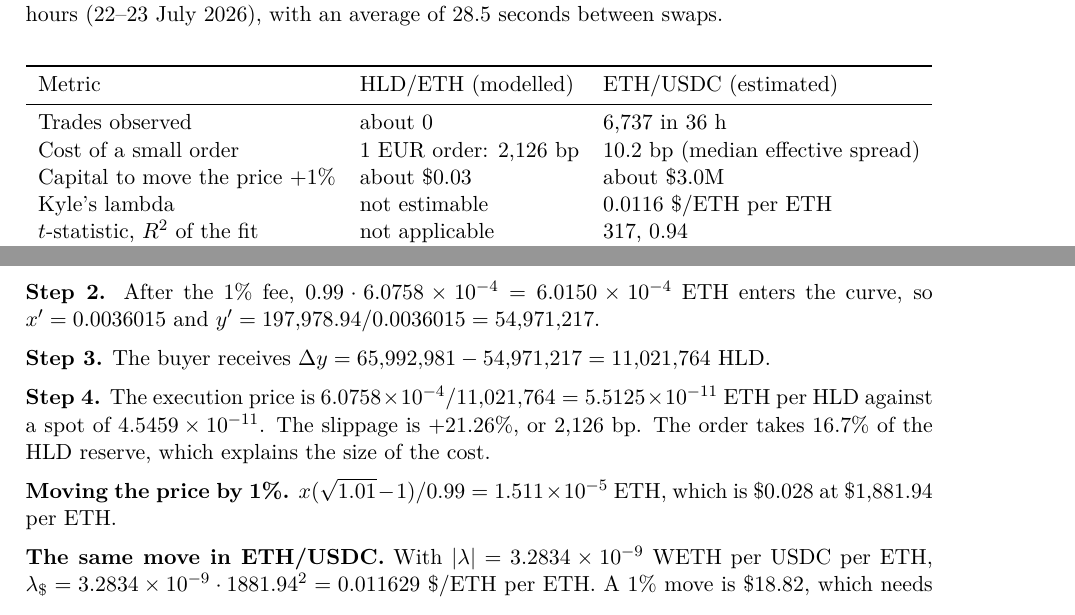
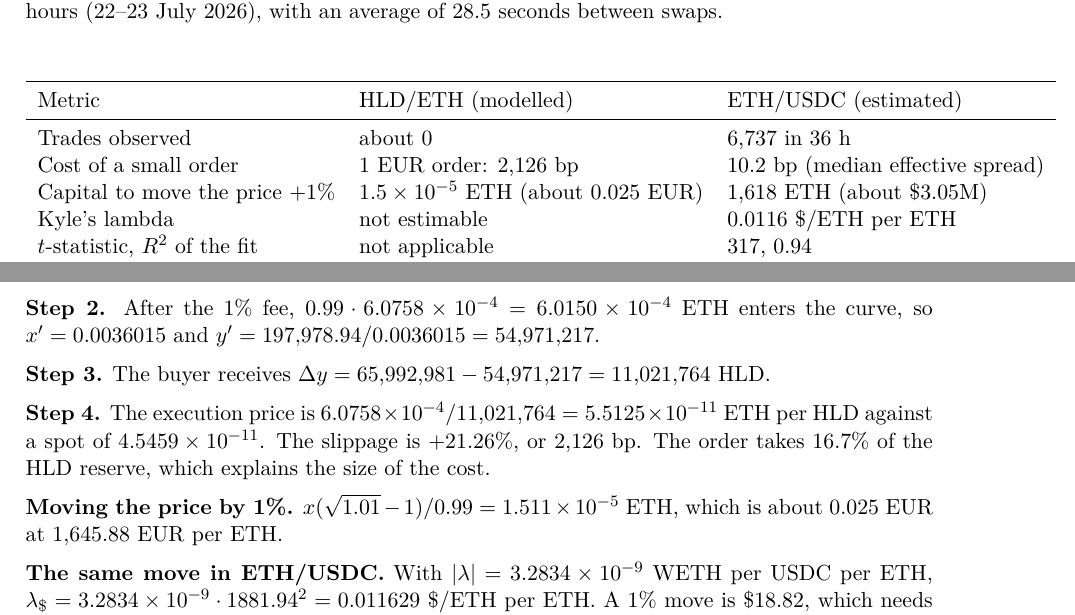
Before and after one commit to gianni04/on-chain-market-microstructure, a LaTeX document (note/on-chain-market-microstructure.tex): two parts of pages 2 and 3 of 3, joined at a grey line, cut so that both start at the same text. Compiled offline with pdfLaTeX.

Commit message:
Fix numbers in README and notes
The HLD price in the notebook conclusion was 1000 times too high: the
pool gives 7.48e-8 EUR per HLD, not 0.000075 EUR. The README pool value
of about 10 was in EUR, not dollars. The "several $M" ETH/USDC liquidity
had no source and is now marked as not measured. The worked example
mixed EUR and USD: the 1% move is now shown in ETH (1,618 ETH for
ETH/USDC against 1.5e-5 ETH for HLD) with each conversion stated.
Note PDF rebuilt. Notebook outputs not re-run.

```diff
--- a/note/on-chain-market-microstructure.tex
+++ b/note/on-chain-market-microstructure.tex
@@ -79,7 +79,7 @@ Metric & HLD/ETH (modelled) & ETH/USDC (estimated) \\
 \midrule
 Trades observed & about 0 & 6,737 in 36 h \\
 Cost of a small order & 1 EUR order: 2,126 bp & 10.2 bp (median effective spread) \\
-Capital to move the price $+1\%$ & about \$0.03 & about \$3.0M \\
+Capital to move the price $+1\%$ & $1.5\times10^{-5}$ ETH (about 0.025 EUR) & 1,618 ETH (about \$3.05M) \\
 Kyle's lambda & not estimable & 0.0116 \$/ETH per ETH \\
 $t$-statistic, $R^2$ of the fit & not applicable & 317, 0.94 \\
 Realised volatility & not identifiable & 24.2\% annualised \\
@@ -105,7 +105,7 @@ Realised volatility & not identifiable & 24.2\% annualised \\
 
 \textbf{Step 4.} The execution price is $6.0758\times10^{-4}/11{,}021{,}764=5.5125\times10^{-11}$ ETH per HLD against a spot of $4.5459\times10^{-11}$. The slippage is $+21.26\%$, or 2,126 bp. The order takes 16.7\% of the HLD reserve, which explains the size of the cost.
 
-\textbf{Moving the price by 1\%.} $x(\sqrt{1.01}-1)/0.99=1.511\times10^{-5}$ ETH, which is \$0.028 at \$1,881.94 per ETH.
+\textbf{Moving the price by 1\%.} $x(\sqrt{1.01}-1)/0.99=1.511\times10^{-5}$ ETH, which is about 0.025 EUR at 1,645.88 EUR per ETH.
 
 \textbf{The same move in ETH/USDC.} With $|\lambda|=3.2834\times10^{-9}$ WETH per USDC per ETH, $\lambda_{\$}=3.2834\times10^{-9}\cdot1881.94^2=0.011629$ \$/ETH per ETH. A 1\% move is \$18.82, which needs $18.82/0.011629=1{,}618$ ETH, or \$3.05M. A trade of 10 ETH moves the price by about \$0.116.
 
```
Also changed, not shown: README.md, note/on-chain-market-microstructure.pdf, note/on-chain-market-microstructure.tex (2 more changed lines), 1 other file.
